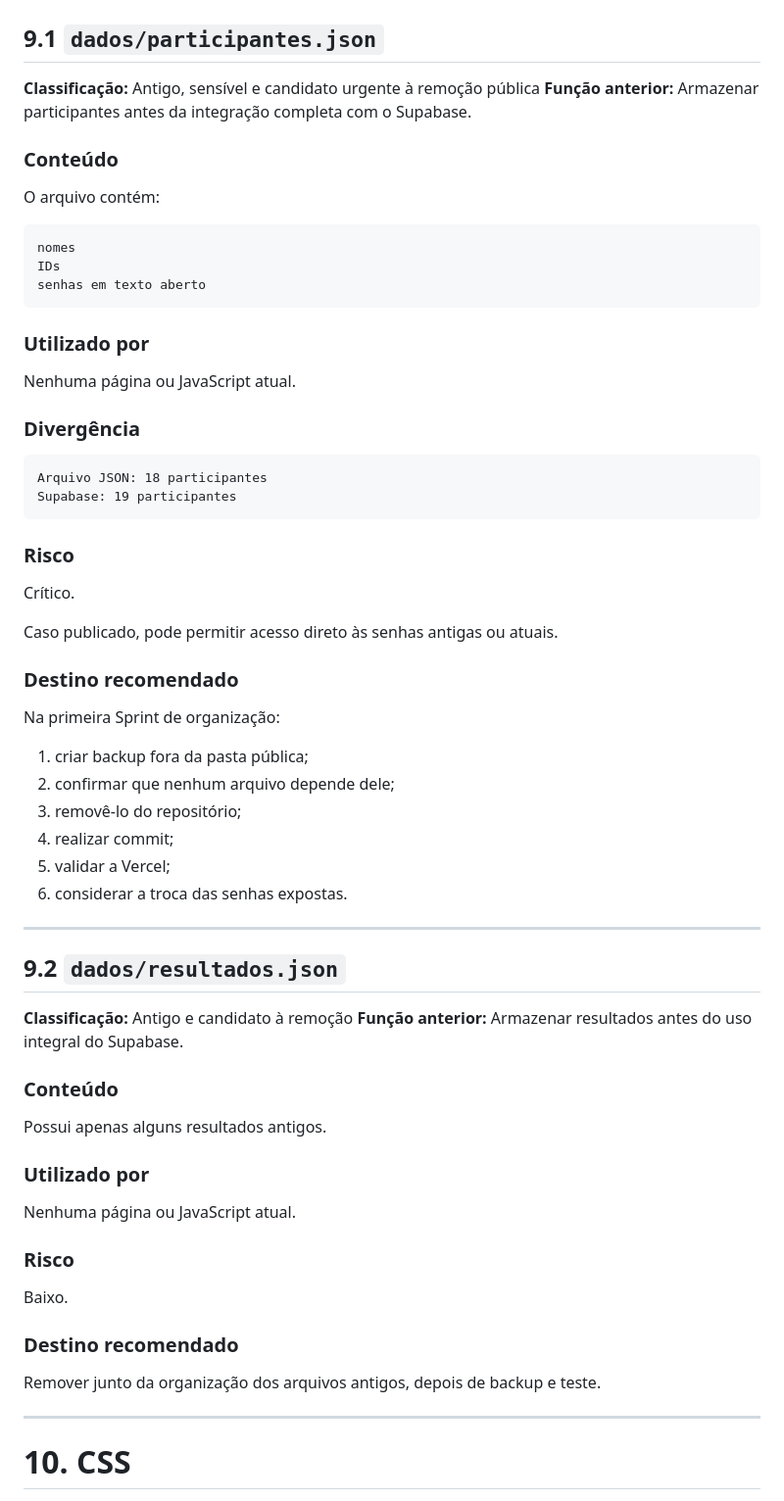
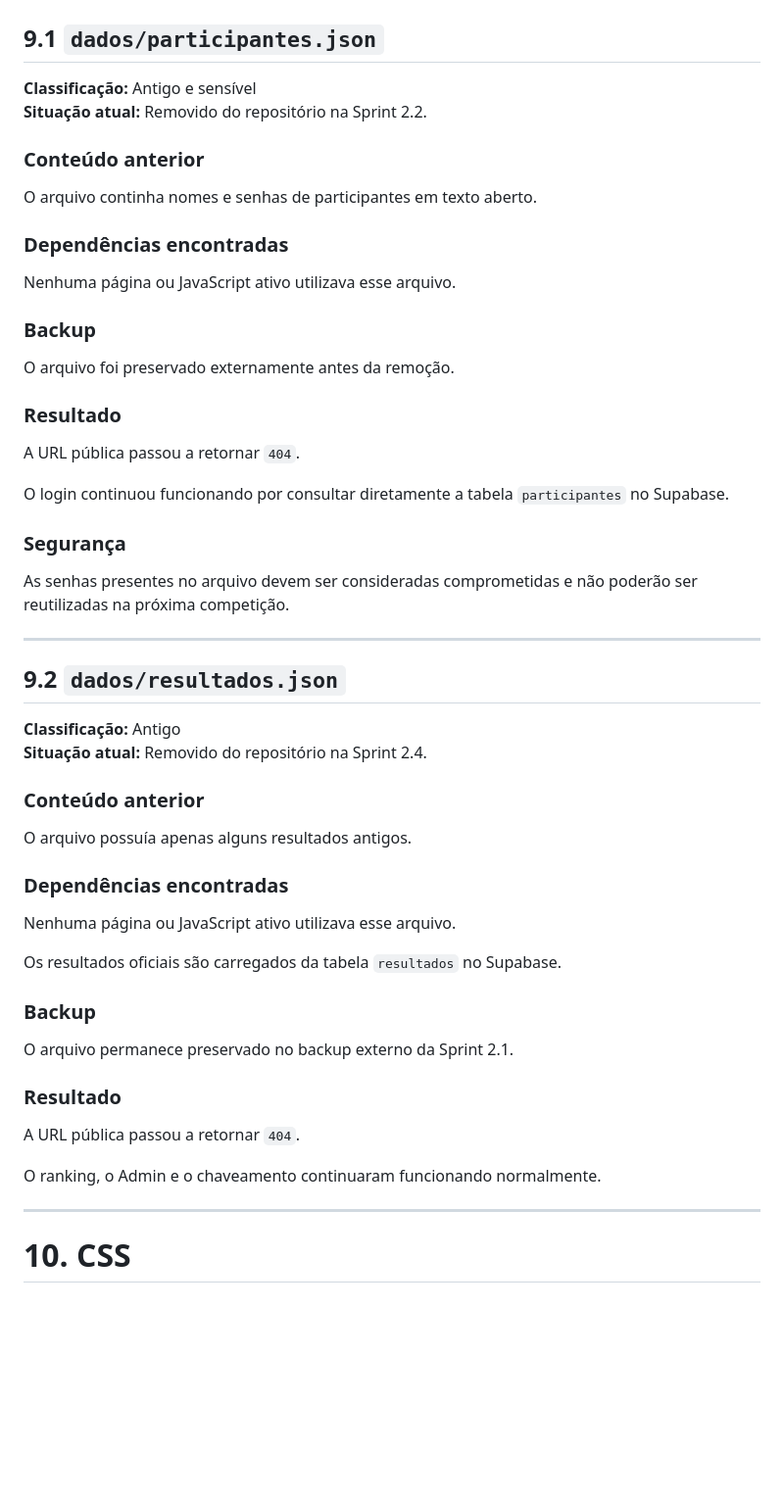
Before and after one commit to CsrSz/bolao-modal-26, a Markdown page: docs/04-inventario-arquivos.md, the part around one of its changes. Shown at 98% size. Rendered like a GitHub page; blank space fills up the shorter version.

````diff
--- a/docs/04-inventario-arquivos.md
+++ b/docs/04-inventario-arquivos.md
@@ -951,69 +938,57 @@ Somente criar no futuro caso uma necessidade real de funções utilitárias seja
 
 ## 9.1 `dados/participantes.json`
 
-**Classificação:** Antigo, sensível e candidato urgente à remoção pública
-**Função anterior:** Armazenar participantes antes da integração completa com o Supabase.
+**Classificação:** Antigo e sensível
+**Situação atual:** Removido do repositório na Sprint 2.2.
 
-### Conteúdo
+### Conteúdo anterior
 
-O arquivo contém:
+O arquivo continha nomes e senhas de participantes em texto aberto.
 
-```text
-nomes
-IDs
-senhas em texto aberto
-```
+### Dependências encontradas
 
-### Utilizado por
+Nenhuma página ou JavaScript ativo utilizava esse arquivo.
 
-Nenhuma página ou JavaScript atual.
+### Backup
 
-### Divergência
+O arquivo foi preservado externamente antes da remoção.
 
-```text
-Arquivo JSON: 18 participantes
-Supabase: 19 participantes
-```
+### Resultado
 
-### Risco
+A URL pública passou a retornar `404`.
 
-Crítico.
+O login continuou funcionando por consultar diretamente a tabela `participantes` no Supabase.
 
-Caso publicado, pode permitir acesso direto às senhas antigas ou atuais.
+### Segurança
 
-### Destino recomendado
-
-Na primeira Sprint de organização:
-
-1. criar backup fora da pasta pública;
-2. confirmar que nenhum arquivo depende dele;
-3. removê-lo do repositório;
-4. realizar commit;
-5. validar a Vercel;
-6. considerar a troca das senhas expostas.
+As senhas presentes no arquivo devem ser consideradas comprometidas e não poderão ser reutilizadas na próxima competição.
 
 ---
 
 ## 9.2 `dados/resultados.json`
 
-**Classificação:** Antigo e candidato à remoção
-**Função anterior:** Armazenar resultados antes do uso integral do Supabase.
+**Classificação:** Antigo
+**Situação atual:** Removido do repositório na Sprint 2.4.
 
-### Conteúdo
+### Conteúdo anterior
 
-Possui apenas alguns resultados antigos.
+O arquivo possuía apenas alguns resultados antigos.
 
-### Utilizado por
+### Dependências encontradas
 
-Nenhuma página ou JavaScript atual.
+Nenhuma página ou JavaScript ativo utilizava esse arquivo.
 
-### Risco
+Os resultados oficiais são carregados da tabela `resultados` no Supabase.
 
-Baixo.
+### Backup
 
-### Destino recomendado
+O arquivo permanece preservado no backup externo da Sprint 2.1.
 
-Remover junto da organização dos arquivos antigos, depois de backup e teste.
+### Resultado
+
+A URL pública passou a retornar `404`.
+
+O ranking, o Admin e o chaveamento continuaram funcionando normalmente.
 
 ---
 
````
Also changed, not shown: other parts of docs/04-inventario-arquivos.md (+8 -21 lines), docs/05-roadmap-sprints.md (+14 -73 lines), docs/06-fechamento-sprint-2.md (added, +365 -0 lines).
